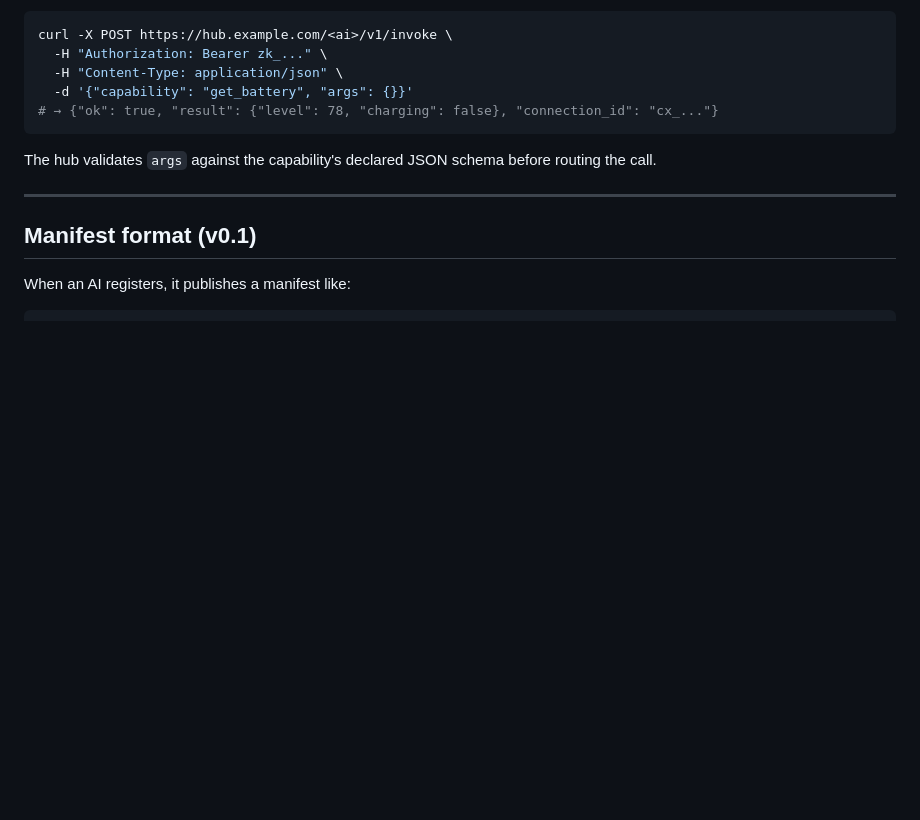
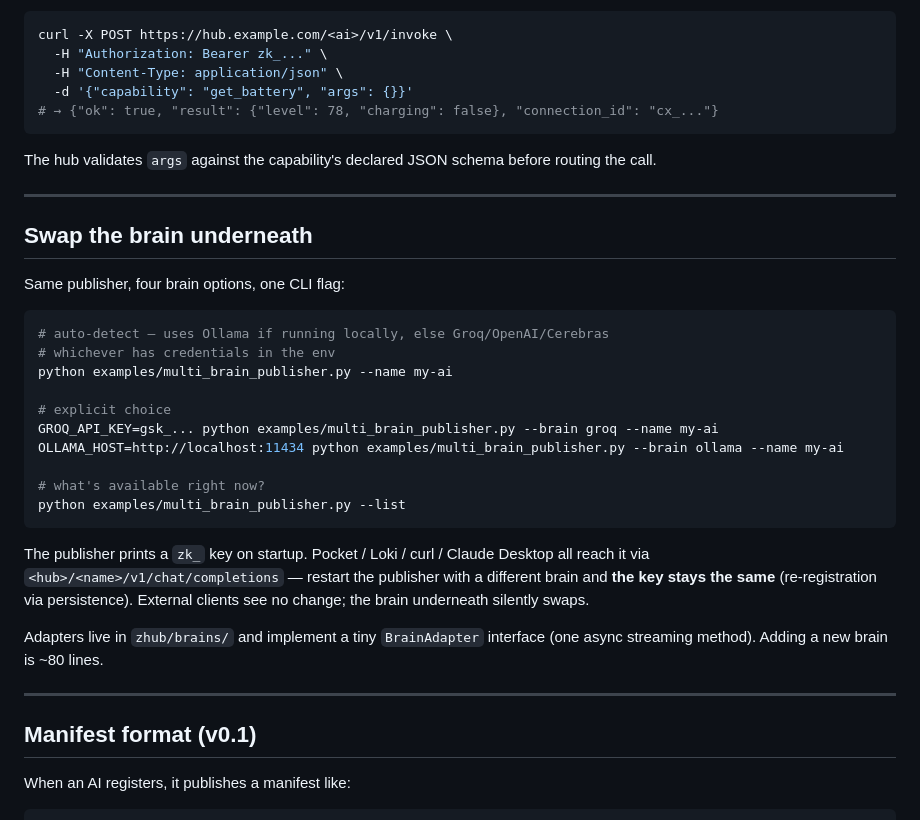
Before and after one commit to Zawwarsami16/zhub, a Markdown page: README.md, the part around the change. Drawn GitHub-style; blank space fills up the shorter version.

Commit message:
phase 4.0: docs — readme swap-the-brain section + claude.md ledger
Co-Authored-By: Claude Opus 4.7 (1M context) <noreply@anthropic.com>

````diff
--- a/README.md
+++ b/README.md
@@ -237,6 +237,29 @@ The hub validates `args` against the capability's declared JSON schema before ro
 
 ---
 
+## Swap the brain underneath
+
+Same publisher, four brain options, one CLI flag:
+
+```bash
+# auto-detect — uses Ollama if running locally, else Groq/OpenAI/Cerebras
+# whichever has credentials in the env
+python examples/multi_brain_publisher.py --name my-ai
+
+# explicit choice
+GROQ_API_KEY=gsk_... python examples/multi_brain_publisher.py --brain groq --name my-ai
+OLLAMA_HOST=http://localhost:11434 python examples/multi_brain_publisher.py --brain ollama --name my-ai
+
+# what's available right now?
+python examples/multi_brain_publisher.py --list
+```
+
+The publisher prints a `zk_` key on startup. Pocket / Loki / curl / Claude Desktop all reach it via `<hub>/<name>/v1/chat/completions` — restart the publisher with a different brain and **the key stays the same** (re-registration via persistence). External clients see no change; the brain underneath silently swaps.
+
+Adapters live in `zhub/brains/` and implement a tiny `BrainAdapter` interface (one async streaming method). Adding a new brain is ~80 lines.
+
+---
+
 ## Manifest format (v0.1)
 
 When an AI registers, it publishes a manifest like:
````
Also changed, not shown: CLAUDE.md (+4 -1 lines).
